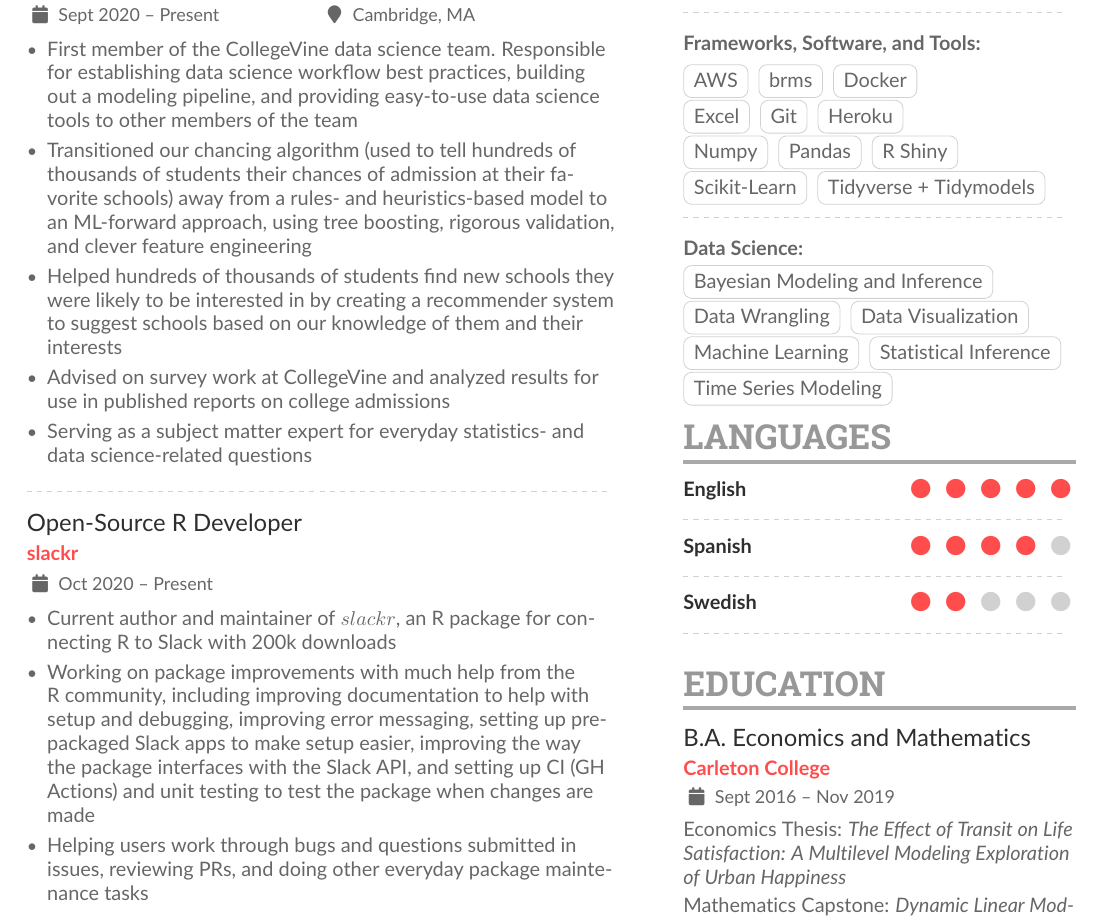
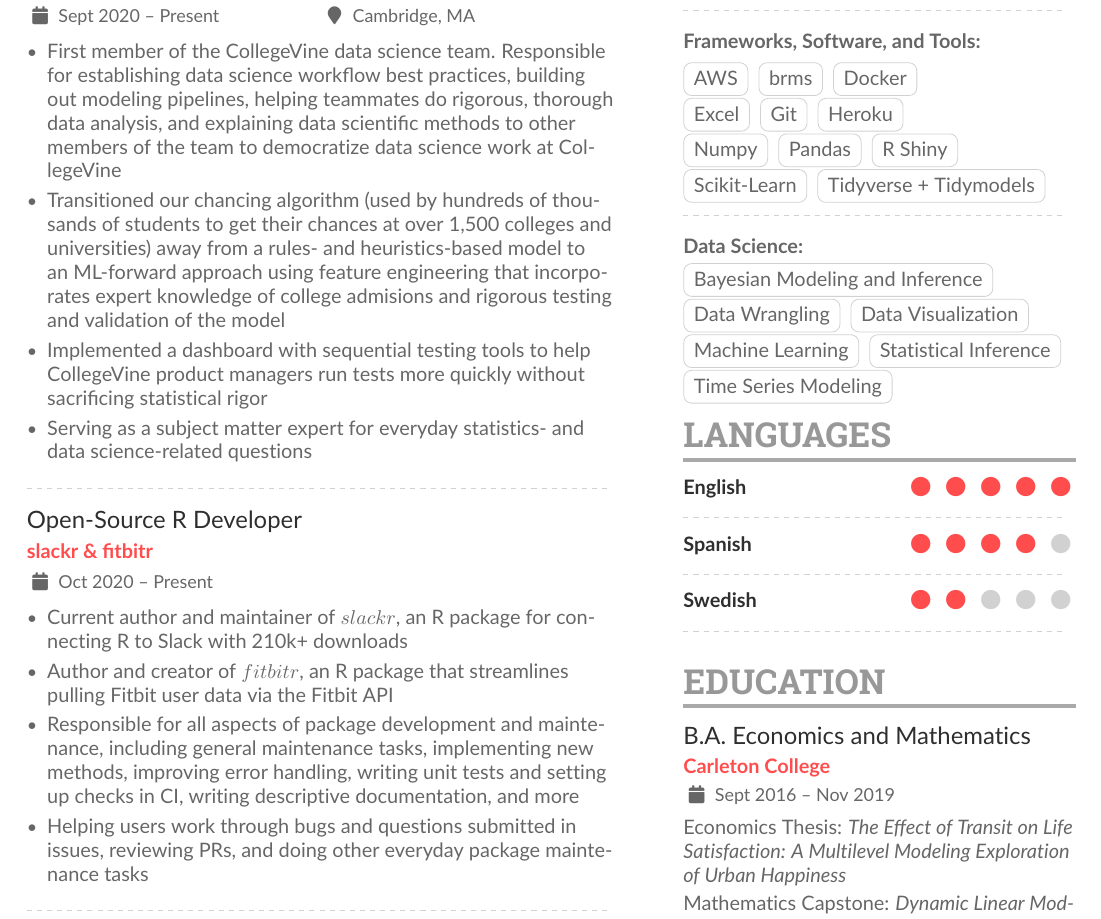
Before and after one commit to mrkaye97/mrkaye97.github.io, a LaTeX CV (resume/Matthew_Kaye_Resume.tex): part of the page, cut so that both start at the same text. The pictures show the PDF file resume/Matthew_Kaye_Resume.pdf that the author committed with the source.

Commit message:
resume updates

```diff
--- a/resume/Matthew_Kaye_Resume.tex
+++ b/resume/Matthew_Kaye_Resume.tex
@@ -118,20 +118,20 @@
 
 		\cvevent{Data Scientist}{CollegeVine}{Sept 2020 -- Present}{Cambridge, MA}
 		\begin{itemize}
-		\item First member of the CollegeVine data science team. Responsible for establishing data science workflow best practices, building out a modeling pipeline, and providing easy-to-use data science tools to other members of the team
-		\item Transitioned our chancing algorithm (used to tell hundreds of thousands of students their chances of admission at their favorite schools) away from a rules- and heuristics-based model to an ML-forward approach, using tree boosting, rigorous validation, and clever feature engineering
-		\item Helped hundreds of thousands of students find new schools they were likely to be interested in by creating a recommender system to suggest schools based on our knowledge of them and their interests
-		\item Advised on survey work at CollegeVine and analyzed results for use in published reports on college admissions
+		\item First member of the CollegeVine data science team. Responsible for establishing data science workflow best practices, building out modeling pipelines, helping teammates do rigorous, thorough data analysis, and explaining data scientific methods to other members of the team to democratize data science work at CollegeVine
+		\item Transitioned our chancing algorithm (used by hundreds of thousands of students to get their chances at over 1,500 colleges and universities) away from a rules- and heuristics-based model to an ML-forward approach using feature engineering that incorporates expert knowledge of college admisions and rigorous testing and validation of the model
+		\item Implemented a dashboard with sequential testing tools to help CollegeVine product managers run tests more quickly without sacrificing statistical rigor
 		\item Serving as a subject matter expert for everyday statistics- and data science-related questions
 		\end{itemize}
 
 		\divider
 
-		\cvevent{Open-Source R Developer}{slackr}{Oct 2020 -- Present}{}
+		\cvevent{Open-Source R Developer}{slackr \& fitbitr}{Oct 2020 -- Present}{}
 
 		\begin{itemize}
-		\item Current author and maintainer of $slackr$, an R package for connecting R to Slack with 200k downloads
-		\item Working on package improvements with much help from the R community, including improving documentation to help with setup and debugging, improving error messaging, setting up pre-packaged Slack apps to make setup easier, improving the way the package interfaces with the Slack API, and setting up CI (GH Actions) and unit testing to test the package when changes are made
+		\item Current author and maintainer of $slackr$, an R package for connecting R to Slack with 210k+ downloads
+		\item Author and creator of $fitbitr$, an R package that streamlines pulling Fitbit user data via the Fitbit API
+		\item Responsible for all aspects of package development and maintenance, including general maintenance tasks, implementing new methods, improving error handling, writing unit tests and setting up checks in CI, writing descriptive documentation, and more
 		\item Helping users work through bugs and questions submitted in issues, reviewing PRs, and doing other everyday package maintenance tasks
 		\end{itemize}
 
```
Also changed, not shown: resume/Matthew_Kaye_Resume.pdf, 1 other file.
